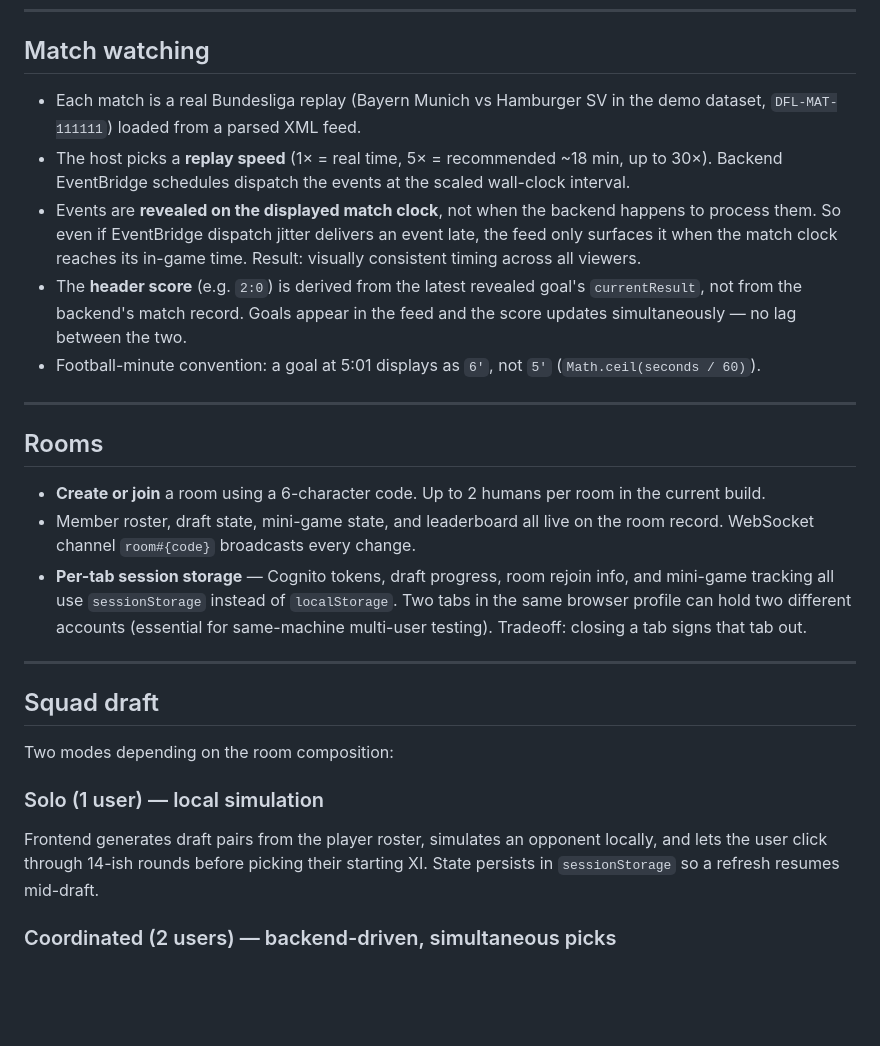
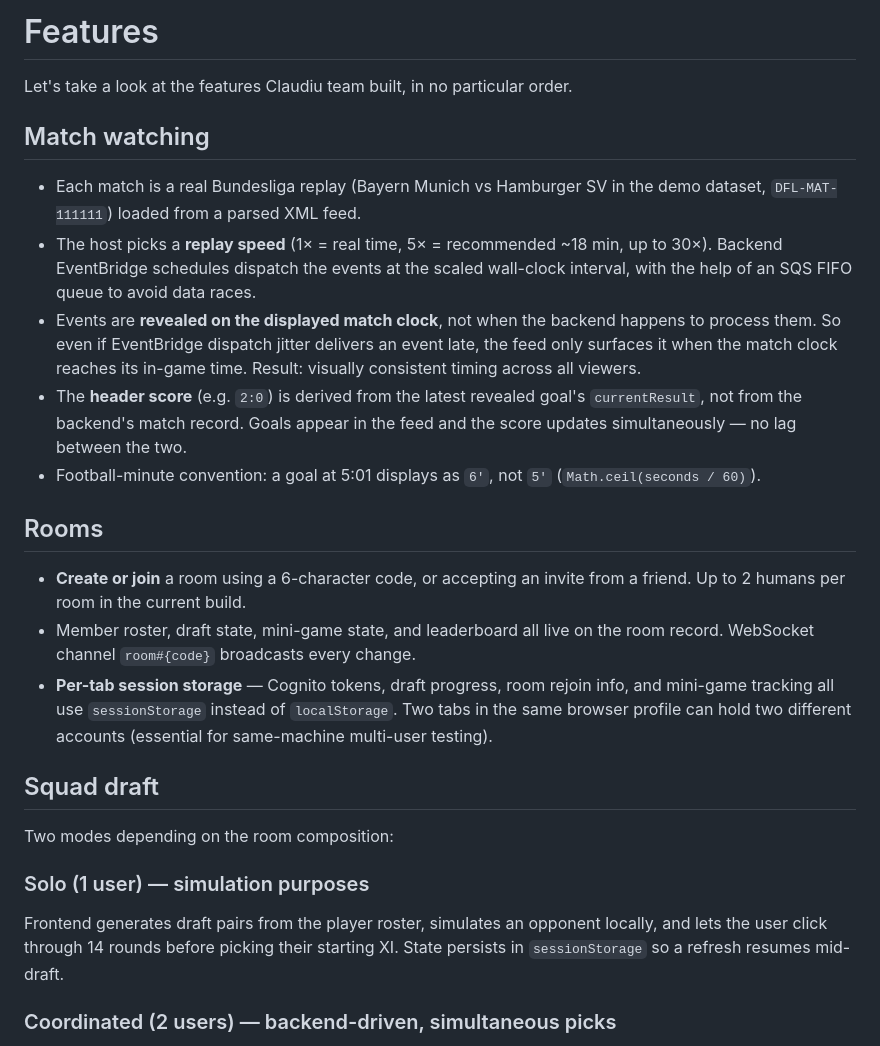
Before and after one commit to ClaudiuAWS/claudiu, a Markdown page: README.md, the part around one of its changes. Rendered like a GitHub page; blank space fills up the shorter version.

```diff
--- a/README.md
+++ b/README.md
@@ -49,3 +64,6 @@ The rest of this README is a feature-by-feature tour. For the AWS stack + servic
+# Features
+
+Let's take a look at the features Claudiu team built, in no particular order.
 
 ## Match watching
 
@@ -53,7 +71,7 @@ The rest of this README is a feature-by-feature tour. For the AWS stack + servic
   the demo dataset, `DFL-MAT-111111`) loaded from a parsed XML feed.
 - The host picks a **replay speed** (1× = real time, 5× = recommended ~18 min,
   up to 30×). Backend EventBridge schedules dispatch the events at the
-  scaled wall-clock interval.
+  scaled wall-clock interval, with the help of an SQS FIFO queue to avoid data races.
 - Events are **revealed on the displayed match clock**, not when the backend
   happens to process them. So even if EventBridge dispatch jitter delivers an
   event late, the feed only surfaces it when the match clock reaches its
@@ -64,30 +82,24 @@ The rest of this README is a feature-by-feature tour. For the AWS stack + servic
 - Football-minute convention: a goal at 5:01 displays as `6'`, not `5'`
   (`Math.ceil(seconds / 60)`).
 
----
-
 ## Rooms
 
-- **Create or join** a room using a 6-character code. Up to 2 humans per room
-  in the current build.
+- **Create or join** a room using a 6-character code, or accepting an invite from a friend. Up to 2 humans per room in the current build.
 - Member roster, draft state, mini-game state, and leaderboard all live on
   the room record. WebSocket channel `room#{code}` broadcasts every change.
 - **Per-tab session storage** — Cognito tokens, draft progress, room rejoin
   info, and mini-game tracking all use `sessionStorage` instead of
   `localStorage`. Two tabs in the same browser profile can hold two
   different accounts (essential for same-machine multi-user testing).
-  Tradeoff: closing a tab signs that tab out.
-
----
 
 ## Squad draft
 
 Two modes depending on the room composition:
 
-### Solo (1 user) — local simulation
+### Solo (1 user) — simulation purposes
 
 Frontend generates draft pairs from the player roster, simulates an opponent
-locally, and lets the user click through 14-ish rounds before picking their
+locally, and lets the user click through 14 rounds before picking their
 starting XI. State persists in `sessionStorage` so a refresh resumes
 mid-draft.
 
```
Also changed, not shown: other parts of README.md (+36 -23 lines).
